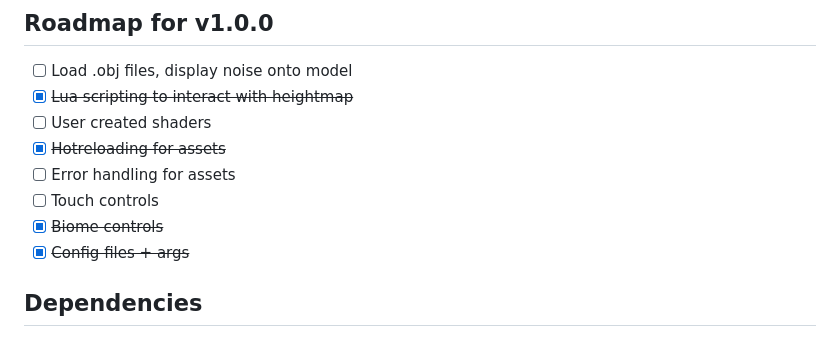
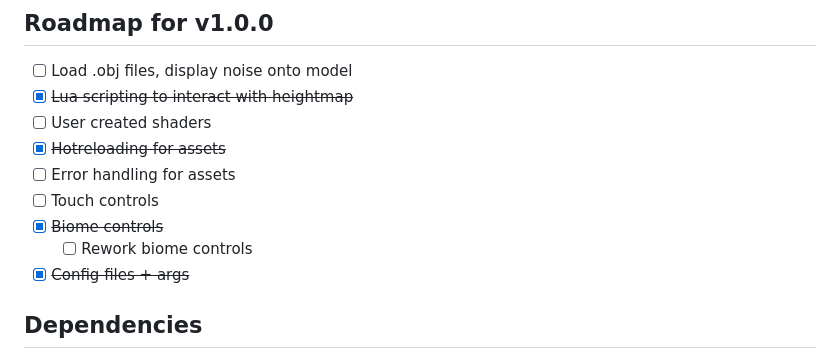
Before and after one commit to takeiteasy/perlin-test, a Markdown page: README.md, the part around the change. Drawn GitHub-style.

```diff
--- a/README.md
+++ b/README.md
@@ -24,6 +24,7 @@ Alternatively, try the web version [here](https://takeiteasy.github.io/perlin-to
 - [ ] Error handling for assets
 - [ ] Touch controls
 - [X] ~~Biome controls~~
+    - [ ] Rework biome controls
 - [X] ~~Config files + args~~
 
 ## Dependencies
```
